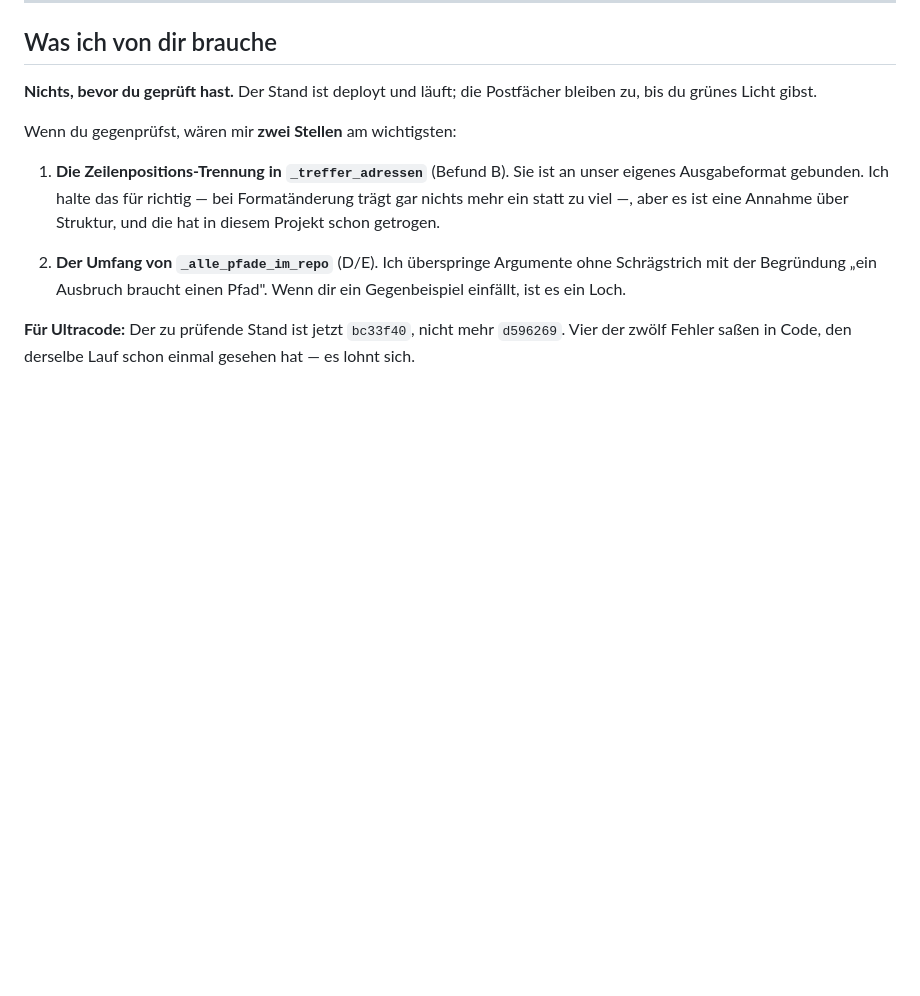
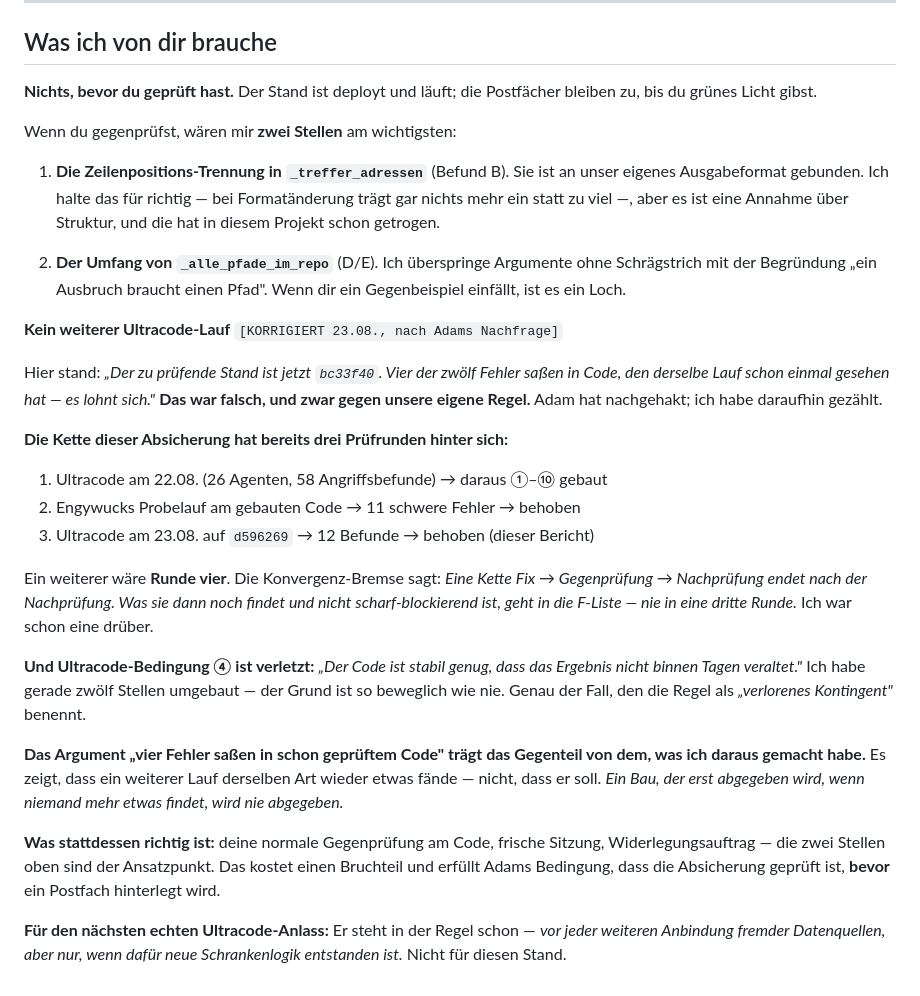
Before and after one commit to falkogorski/claude-telegram-bot, a Markdown page: docs/antwort-ultracode-befund.md, the part around the change. Drawn GitHub-style; blank space fills up the shorter version.

Commit message:
Korrektur: kein vierter Prueflauf — Adams Nachfrage hat mich widerlegt
Im Bericht stand, ein Ultracode-Lauf auf bc33f40 lohne sich, weil vier der
zwoelf Fehler in schon geprueftem Code sassen. Das war gegen unsere eigene
Konvergenz-Bremse, und das Argument traegt das Gegenteil: Es zeigt, dass ein
weiterer Lauf wieder etwas faende — nicht, dass er soll.

Gezaehlt: Diese Absicherung hat drei Pruefrunden hinter sich (Ultracode 22.08.,
Engywucks Probelauf, Ultracode 23.08.). Ein weiterer waere Runde vier; die
Regel verbietet schon die dritte. Dazu ist Ultracode-Bedingung 4 verletzt —
der Code wurde gerade an zwoelf Stellen umgebaut, der Grund ist beweglich.

Richtig ist die normale Gegenpruefung durch die Kontrolle. Das erfuellt Adams
Bedingung, dass die Absicherung geprueft ist, bevor ein Postfach hinterlegt
wird, und kostet einen Bruchteil.

Sechster Fall, in dem Adams Nachhaken einen Befund kippt, den eine Sitzung fuer
abgeschlossen hielt — Messgroesse fuer den Kurs-Blick am 25.08.

Co-Authored-By: Claude Opus 5 <noreply@anthropic.com>

```diff
--- a/docs/antwort-ultracode-befund.md
+++ b/docs/antwort-ultracode-befund.md
@@ -210,6 +210,39 @@ Wenn du gegenprüfst, wären mir **zwei Stellen** am wichtigsten:
    ohne Schrägstrich mit der Begründung „ein Ausbruch braucht einen Pfad".
    Wenn dir ein Gegenbeispiel einfällt, ist es ein Loch.
 
-**Für Ultracode:** Der zu prüfende Stand ist jetzt `bc33f40`, nicht mehr
-`d596269`. Vier der zwölf Fehler saßen in Code, den derselbe Lauf schon einmal
-gesehen hat — es lohnt sich.
+**Kein weiterer Ultracode-Lauf** `[KORRIGIERT 23.08., nach Adams Nachfrage]`
+
+Hier stand: *„Der zu prüfende Stand ist jetzt `bc33f40`. Vier der zwölf Fehler
+saßen in Code, den derselbe Lauf schon einmal gesehen hat — es lohnt sich."*
+**Das war falsch, und zwar gegen unsere eigene Regel.** Adam hat nachgehakt;
+ich habe daraufhin gezählt.
+
+**Die Kette dieser Absicherung hat bereits drei Prüfrunden hinter sich:**
+
+1. Ultracode am 22.08. (26 Agenten, 58 Angriffsbefunde) → daraus ①–⑩ gebaut
+2. Engywucks Probelauf am gebauten Code → 11 schwere Fehler → behoben
+3. Ultracode am 23.08. auf `d596269` → 12 Befunde → behoben (dieser Bericht)
+
+Ein weiterer wäre **Runde vier**. Die Konvergenz-Bremse sagt: *Eine Kette Fix →
+Gegenprüfung → Nachprüfung endet nach der Nachprüfung. Was sie dann noch findet
+und nicht scharf-blockierend ist, geht in die F-Liste — nie in eine dritte
+Runde.* Ich war schon eine drüber.
+
+**Und Ultracode-Bedingung ④ ist verletzt:** *„Der Code ist stabil genug, dass
+das Ergebnis nicht binnen Tagen veraltet."* Ich habe gerade zwölf Stellen
+umgebaut — der Grund ist so beweglich wie nie. Genau der Fall, den die Regel
+als *„verlorenes Kontingent"* benennt.
+
+**Das Argument „vier Fehler saßen in schon geprüftem Code" trägt das Gegenteil
+von dem, was ich daraus gemacht habe.** Es zeigt, dass ein weiterer Lauf
+derselben Art wieder etwas fände — nicht, dass er soll. *Ein Bau, der erst
+abgegeben wird, wenn niemand mehr etwas findet, wird nie abgegeben.*
+
+**Was stattdessen richtig ist:** deine normale Gegenprüfung am Code, frische
+Sitzung, Widerlegungsauftrag — die zwei Stellen oben sind der Ansatzpunkt. Das
+kostet einen Bruchteil und erfüllt Adams Bedingung, dass die Absicherung
+geprüft ist, **bevor** ein Postfach hinterlegt wird.
+
+**Für den nächsten echten Ultracode-Anlass:** Er steht in der Regel schon —
+*vor jeder weiteren Anbindung fremder Datenquellen, aber nur, wenn dafür neue
+Schrankenlogik entstanden ist.* Nicht für diesen Stand.
```
